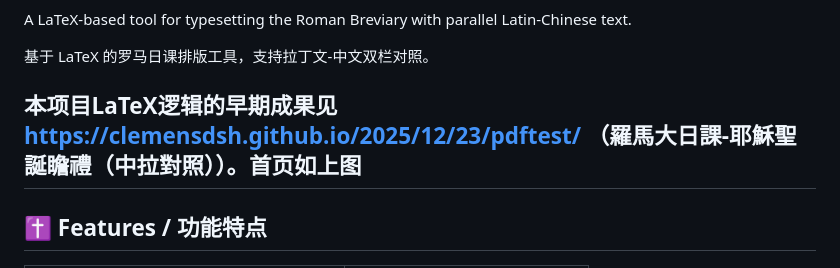
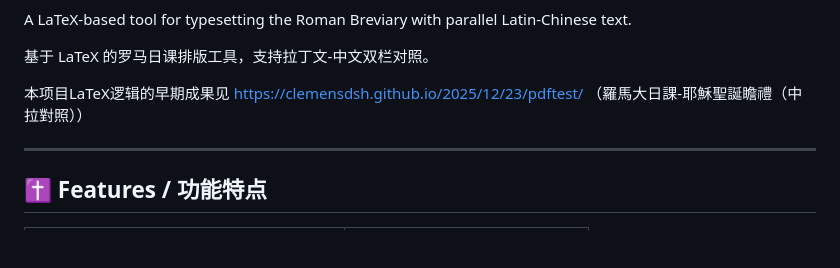
Before and after one commit to Clemensdsh/Breviarium-auto-formatting, a Markdown page: README.md, the part around the change. GitHub-like rendering; blank space fills up the shorter version.

```diff
--- a/README.md
+++ b/README.md
@@ -8,7 +8,10 @@ A LaTeX-based tool for typesetting the Roman Breviary with parallel Latin-Chines
 
 基于 LaTeX 的罗马日课排版工具，支持拉丁文-中文双栏对照。
 
-本项目LaTeX逻辑的早期成果见 https://clemensdsh.github.io/2025/12/23/pdftest/ （羅馬大日課-耶穌聖誕瞻禮（中拉對照））。首页如上图
+本项目LaTeX逻辑的早期成果见
+https://clemensdsh.github.io/2025/12/23/pdftest/
+（羅馬大日課-耶穌聖誕瞻禮（中拉對照））
+
 ---
 
 ## ✝️ Features / 功能特点
```
